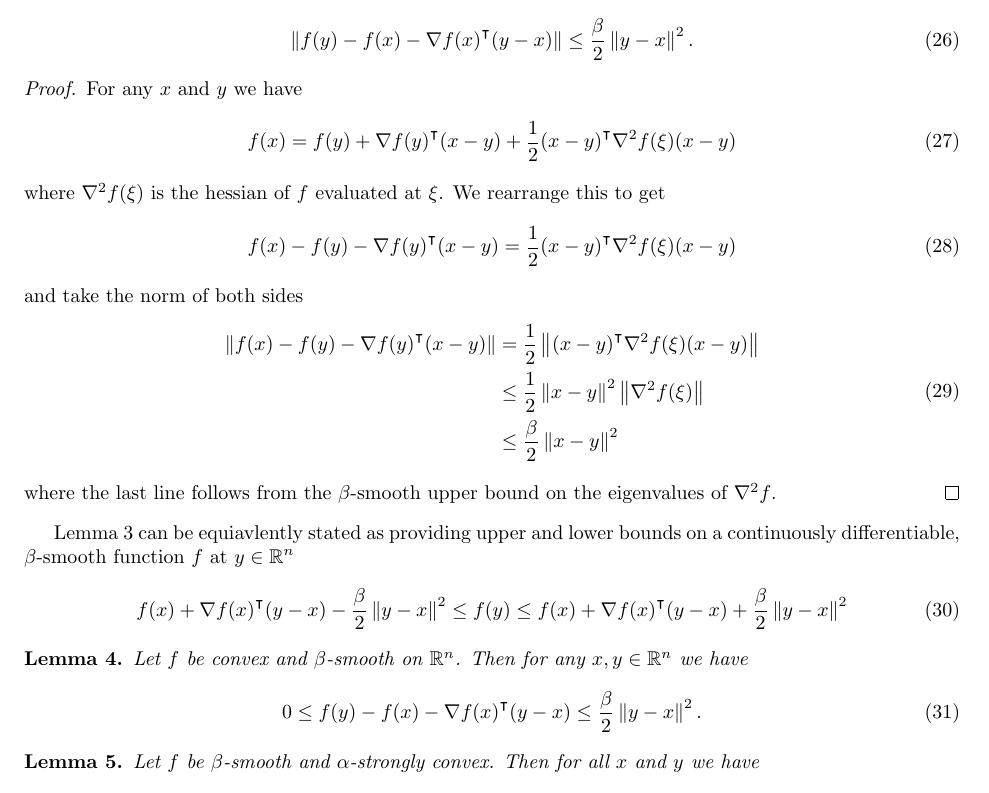
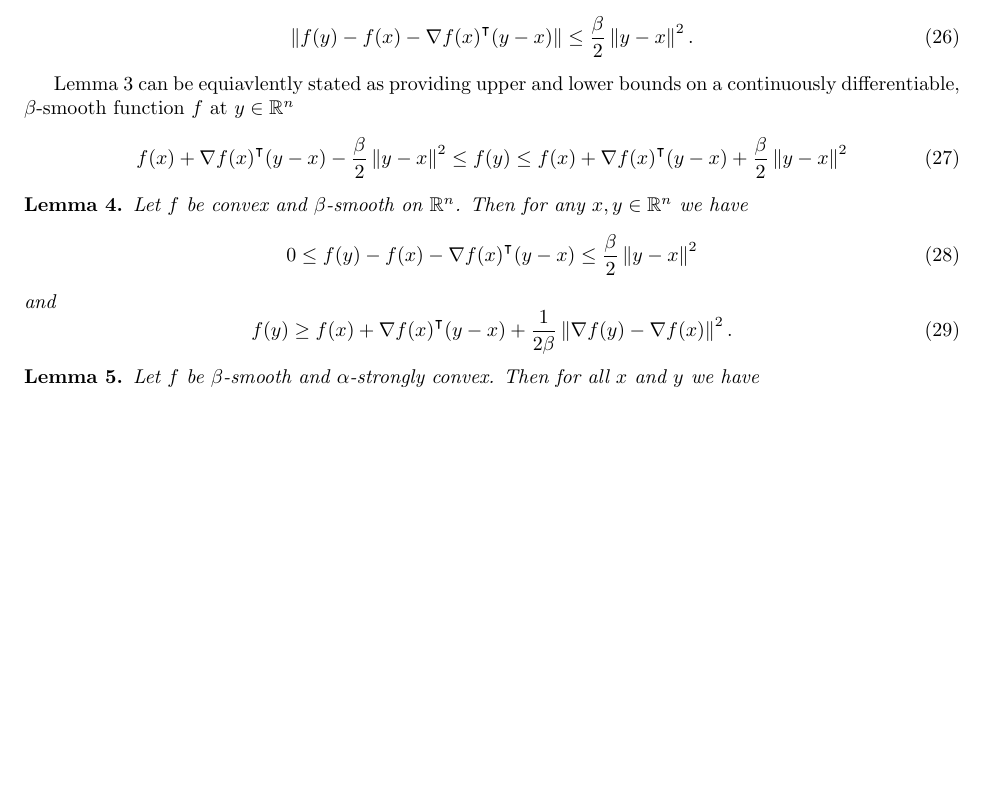
Before and after one commit to zachross015/shaper_research, a LaTeX document (main.tex): part of page 6 of 7, cut so that both start at the same text, the shorter picture padded with empty space. Compiled offline with pdfLaTeX.

Commit message:
Fixed proofs

```diff
--- a/main.tex
+++ b/main.tex
@@ -351,33 +351,6 @@ characterize $f$.
     \end{equation}
 \end{lemma}
 
-\begin{proof}
-    For any $x$ and $y$ we have
-    \begin{equation}
-        f(x) = f(y) + \nabla {f(y)}^\intercal (x - y) + \frac{1}{2} {(x -
-        y)}^\intercal \nabla^2 f(\xi) (x - y)
-    \end{equation}
-    where $\nabla^2 f(\xi)$ is the hessian of $f$ evaluated at $\xi$. We
-    rearrange this to get
-    \begin{equation}
-        f(x) - f(y) - \nabla {f(y)}^\intercal (x - y) = \frac{1}{2} {(x -
-        y)}^\intercal \nabla^2 f(\xi) (x - y)
-    \end{equation}
-    and take the norm of both sides
-    \begin{equation}
-        \begin{aligned}
-            \norm{f(x) - f(y) - \nabla {f(y)}^\intercal (x - y)} &= \frac{1}{2}
-            \norm{{(x - y)}^\intercal \nabla^2 f(\xi) (x - y)} \\
-            &\leq \frac{1}{2}
-            \norm{x - y}^2 \norm{\nabla^2 f(\xi)} \\
-            &\leq \frac{\beta}{2}
-            \norm{x - y}^2
-        \end{aligned}
-    \end{equation}
-    where the last line follows from the $\beta$-smooth upper bound on the
-    eigenvalues of $\nabla^2 f$.
-\end{proof}
-
 Lemma~\ref{lem:quadratic_bounds} can be equiavlently stated as providing upper
 and lower bounds on a continuously differentiable, $\beta$-smooth function $f$
 at $y \in \R^n$
@@ -392,7 +365,12 @@ at $y \in \R^n$
     Let $f$ be convex and $\beta$-smooth on $\R^n$. Then for any $x, y \in \R^n$ we have
     \begin{equation}
         0 \leq f(y) - f(x) - \nabla {f(x)}^\intercal (y - x) \leq
-        \frac{\beta}{2} \norm{y - x}^2.
+        \frac{\beta}{2} \norm{y - x}^2
+    \end{equation}
+    and
+    \begin{equation}
+        f(y) \geq f(x) + \nabla {f(x)}^\intercal (y - x) + \frac{1}{2\beta}
+        \norm{\nabla f(y) - \nabla f(x)}^2.
     \end{equation}
 \end{lemma}
 
```
Also changed, not shown: 4 other files.
